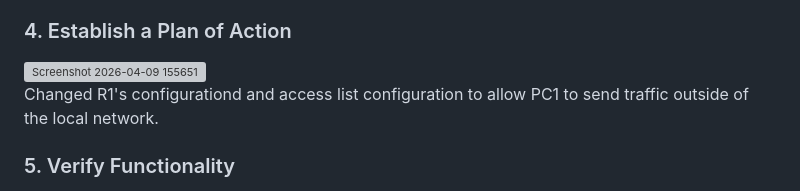
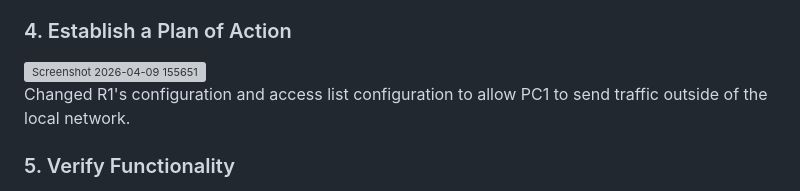
Before and after one commit to Romaine91/Per-Scholas-Labs, a Markdown page: Lab 6.2.4/ACL Demonstration.md, the part around the change. Drawn GitHub-style; grey boxes are pictures that could not be loaded.

```diff
--- a/Lab 6.2.4/ACL Demonstration.md
+++ b/Lab 6.2.4/ACL Demonstration.md
@@ -54,7 +54,7 @@ This tutorial outlines Access Control List configuration<br />
 
   <img width="850" height="450" alt="Screenshot 2026-04-09 155651" src="https://github.com/user-attachments/assets/6bc0b028-3ec6-4db3-a79e-1a9c76586e07" />
 
-   Changed R1's configurationd and access list configuration to allow PC1 to send traffic outside of the local network.
+   Changed R1's configuration and access list configuration to allow PC1 to send traffic outside of the local network.
 
    <h3>5. Verify Functionality</h3>
 
```
